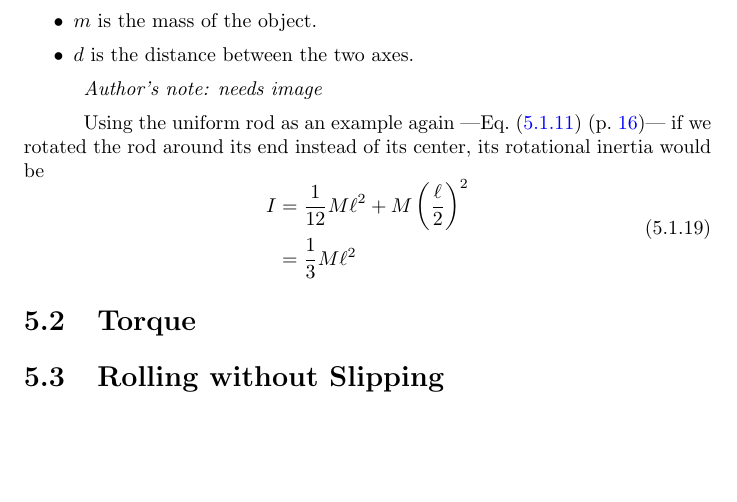
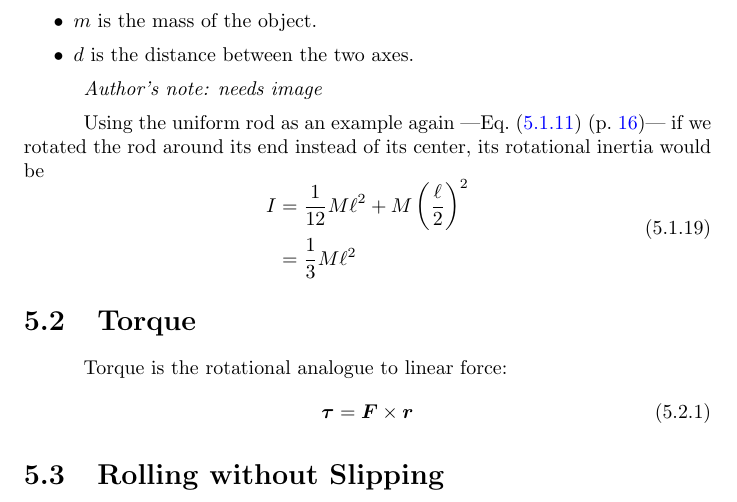
Before and after one commit to Eric2422/physics-notes, a LaTeX thesis (tex/vol1-mechanics/vol1-mechanics.tex): part of page 23 of 31, cut so that both start at the same text, the shorter picture padded with empty space. Compiled offline with pdfLaTeX.

Commit message:
Add definition of torque

```diff
--- a/tex/vol1-mechanics/vol1-mechanics.tex
+++ b/tex/vol1-mechanics/vol1-mechanics.tex
@@ -806,6 +806,11 @@ its rotational inertia would be
 
 \section{Torque}
 
+Torque is the rotational analogue to linear force:
+\begin{equation}
+    \bm{\tau} = \bm{F} \times \bm{r}
+\end{equation}
+
 \section{Rolling without Slipping}
 
 
```
